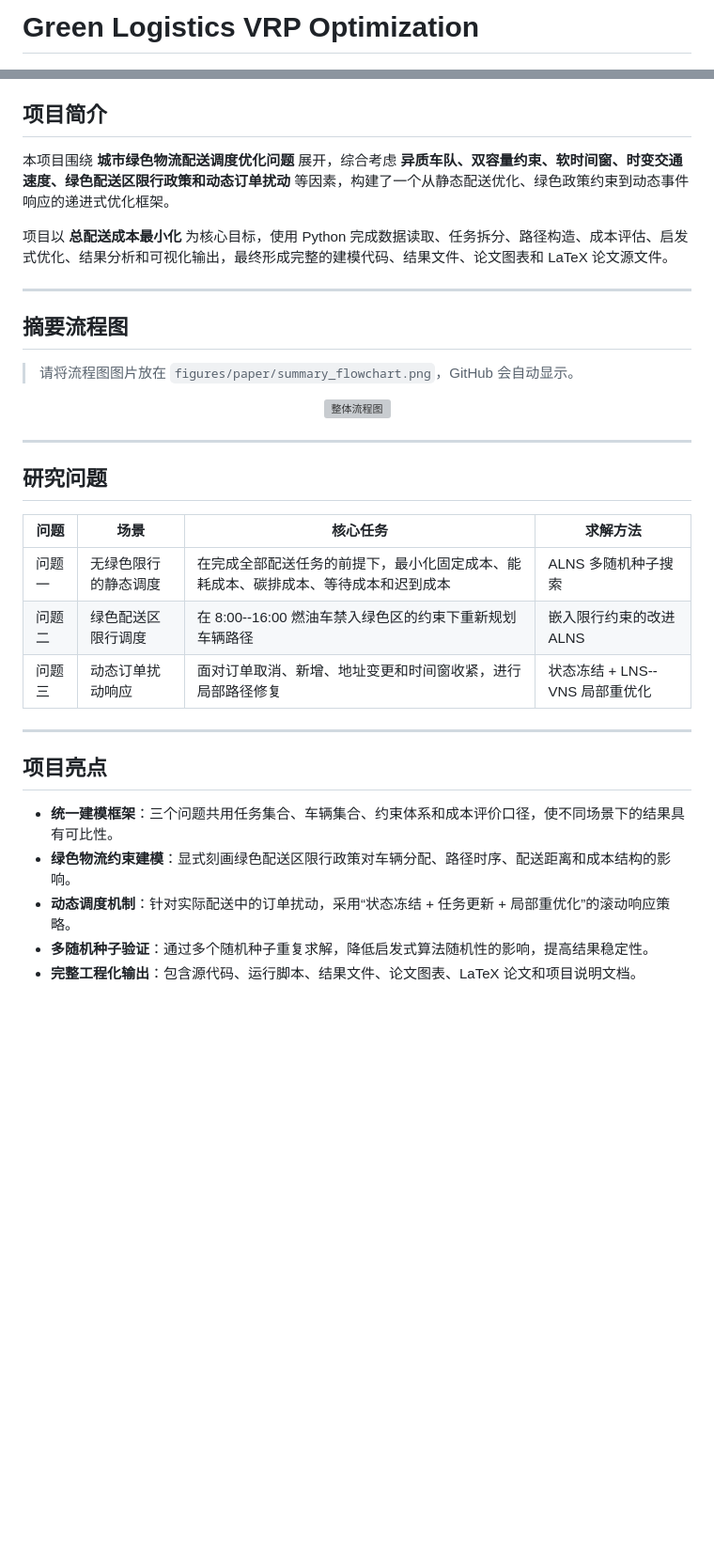
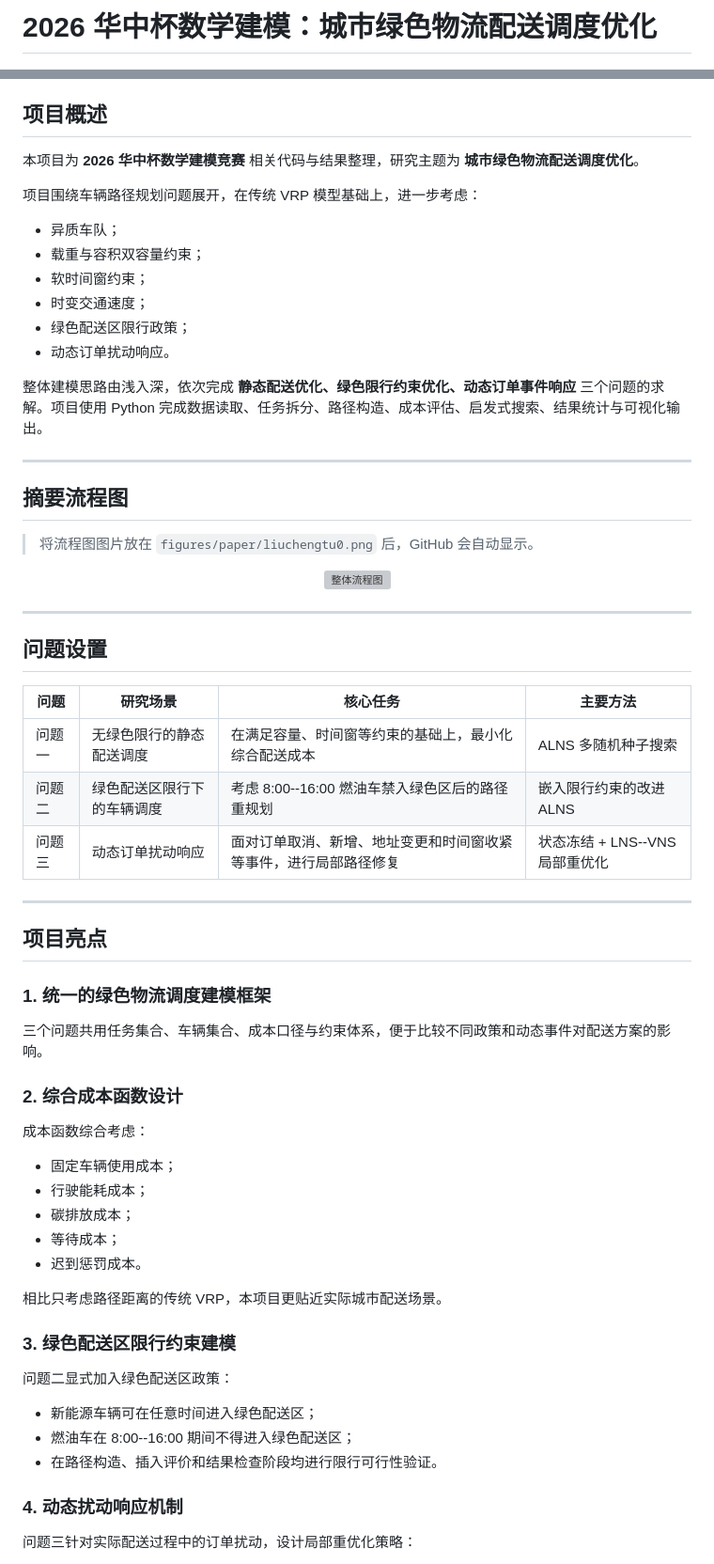
Before and after one commit to Jay1022zxy/green_logistics_vrp_optimized, a Markdown page: README.md, 2 parts joined by grey strips. Shown at 94% size. Drawn GitHub-style; blank space fills up the shorter version; grey boxes are pictures that could not be loaded.

```diff
--- a/README.md
+++ b/README.md
@@ -1,4 +1,4 @@
-# Green Logistics VRP Optimization
+# 2026 华中杯数学建模：城市绿色物流配送调度优化
 
 <p align="center">
   <img src="https://img.shields.io/badge/Python-3.9%2B-blue" />
@@ -7,17 +7,26 @@
   <img src="https://img.shields.io/badge/Status-Completed-brightgreen" />
 </p>
 
-## 项目简介
+## 项目概述
 
-本项目围绕 **城市绿色物流配送调度优化问题** 展开，综合考虑 **异质车队、双容量约束、软时间窗、时变交通速度、绿色配送区限行政策和动态订单扰动** 等因素，构建了一个从静态配送优化、绿色政策约束到动态事件响应的递进式优化框架。
+本项目为 **2026 华中杯数学建模竞赛** 相关代码与结果整理，研究主题为 **城市绿色物流配送调度优化**。
 
-项目以 **总配送成本最小化** 为核心目标，使用 Python 完成数据读取、任务拆分、路径构造、成本评估、启发式优化、结果分析和可视化输出，最终形成完整的建模代码、结果文件、论文图表和 LaTeX 论文源文件。
+项目围绕车辆路径规划问题展开，在传统 VRP 模型基础上，进一步考虑：
+
+- 异质车队；
+- 载重与容积双容量约束；
+- 软时间窗约束；
+- 时变交通速度；
+- 绿色配送区限行政策；
+- 动态订单扰动响应。
+
+整体建模思路由浅入深，依次完成 **静态配送优化、绿色限行约束优化、动态订单事件响应** 三个问题的求解。项目使用 Python 完成数据读取、任务拆分、路径构造、成本评估、启发式搜索、结果统计与可视化输出。
 
 ---
 
 ## 摘要流程图
 
-> 请将流程图图片放在 `figures/paper/summary_flowchart.png`，GitHub 会自动显示。
+> 将流程图图片放在 `figures/paper/liuchengtu0.png` 后，GitHub 会自动显示。
 
 <p align="center">
   <img src="figures/paper/liuchengtu0.png" width="850" alt="整体流程图" />
@@ -25,20 +34,43 @@
 
 ---
 
-## 研究问题
+## 问题设置
 
-| 问题 | 场景 | 核心任务 | 求解方法 |
+| 问题 | 研究场景 | 核心任务 | 主要方法 |
 |---|---|---|---|
-| 问题一 | 无绿色限行的静态调度 | 在完成全部配送任务的前提下，最小化固定成本、能耗成本、碳排成本、等待成本和迟到成本 | ALNS 多随机种子搜索 |
-| 问题二 | 绿色配送区限行调度 | 在 8:00--16:00 燃油车禁入绿色区的约束下重新规划车辆路径 | 嵌入限行约束的改进 ALNS |
-| 问题三 | 动态订单扰动响应 | 面对订单取消、新增、地址变更和时间窗收紧，进行局部路径修复 | 状态冻结 + LNS--VNS 局部重优化 |
+| 问题一 | 无绿色限行的静态配送调度 | 在满足容量、时间窗等约束的基础上，最小化综合配送成本 | ALNS 多随机种子搜索 |
+| 问题二 | 绿色配送区限行下的车辆调度 | 考虑 8:00--16:00 燃油车禁入绿色区后的路径重规划 | 嵌入限行约束的改进 ALNS |
+| 问题三 | 动态订单扰动响应 | 面对订单取消、新增、地址变更和时间窗收紧等事件，进行局部路径修复 | 状态冻结 + LNS--VNS 局部重优化 |
 
 ---
 
 ## 项目亮点
 
-- **统一建模框架**：三个问题共用任务集合、车辆集合、约束体系和成本评价口径，使不同场景下的结果具有可比性。
-- **绿色物流约束建模**：显式刻画绿色配送区限行政策对车辆分配、路径时序、配送距离和成本结构的影响。
-- **动态调度机制**：针对实际配送中的订单扰动，采用“状态冻结 + 任务更新 + 局部重优化”的滚动响应策略。
-- **多随机种子验证**：通过多个随机种子重复求解，降低启发式算法随机性的影响，提高结果稳定性。
-- **完整工程化输出**：包含源代码、运行脚本、结果文件、论文图表、LaTeX 论文和项目说明文档。
+### 1. 统一的绿色物流调度建模框架
+
+三个问题共用任务集合、车辆集合、成本口径与约束体系，便于比较不同政策和动态事件对配送方案的影响。
+
+### 2. 综合成本函数设计
+
+成本函数综合考虑：
+
+- 固定车辆使用成本；
+- 行驶能耗成本；
+- 碳排放成本；
+- 等待成本；
+- 迟到惩罚成本。
+
+相比只考虑路径距离的传统 VRP，本项目更贴近实际城市配送场景。
+
+### 3. 绿色配送区限行约束建模
+
+问题二显式加入绿色配送区政策：
+
+- 新能源车辆可在任意时间进入绿色配送区；
+- 燃油车在 8:00--16:00 期间不得进入绿色配送区；
+- 在路径构造、插入评价和结果检查阶段均进行限行可行性验证。
+
+### 4. 动态扰动响应机制
+
+问题三针对实际配送过程中的订单扰动，设计局部重优化策略：
+
```
Also changed, not shown: other parts of README.md (+137 -52 lines).
